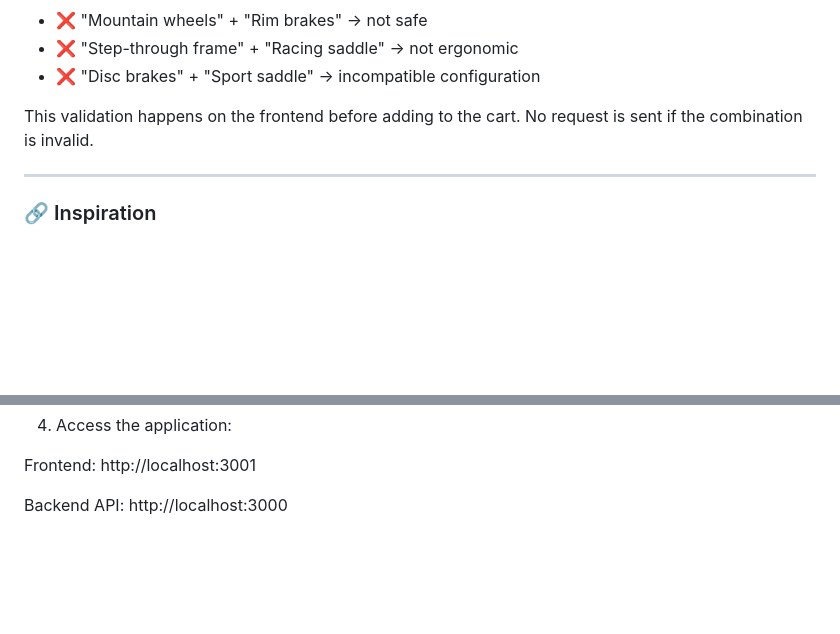
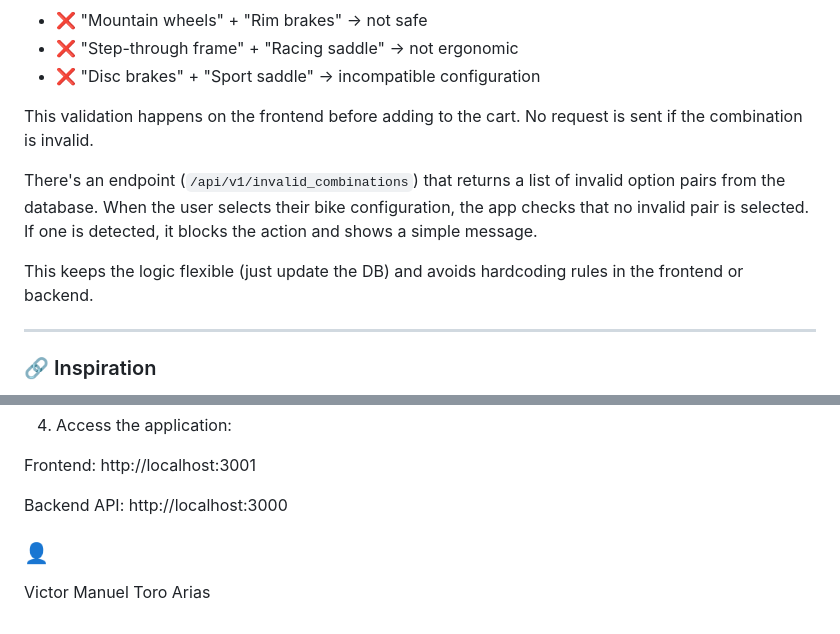
Before and after one commit to victor23daw2/bike-store-challenge, a Markdown page: README.md, 2 parts joined by grey strips. GitHub-like rendering; blank space fills up the shorter version.

Commit message:
Added more context in README about invalid_combinations

```diff
--- a/README.md
+++ b/README.md
@@ -87,6 +87,10 @@ You can test the following invalid combinations (preloaded in `seeds.rb`):
 
 This validation happens on the frontend before adding to the cart. No request is sent if the combination is invalid.
 
+There's an endpoint (`/api/v1/invalid_combinations`) that returns a list of invalid option pairs from the database. When the user selects their bike configuration, the app checks that no invalid pair is selected. If one is detected, it blocks the action and shows a simple message.
+
+This keeps the logic flexible (just update the DB) and avoids hardcoding rules in the frontend or backend.
+
 ---
 
 ### 🔗 Inspiration
@@ -116,3 +120,7 @@ docker-compose up --build
 Frontend: http://localhost:3001
 
 Backend API: http://localhost:3000
+
+### 👤
+
+Victor Manuel Toro Arias
```
